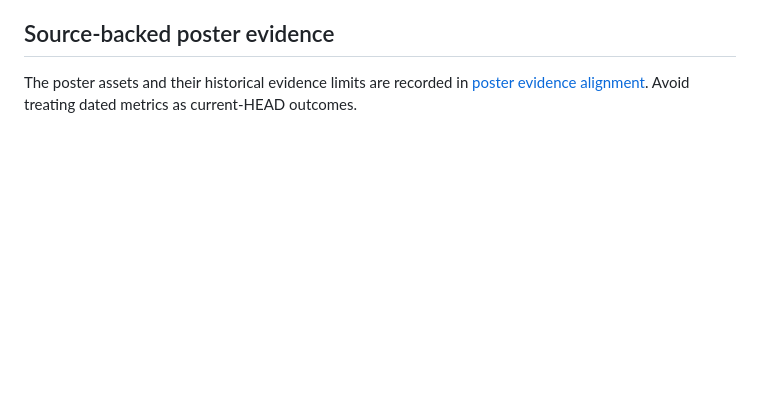
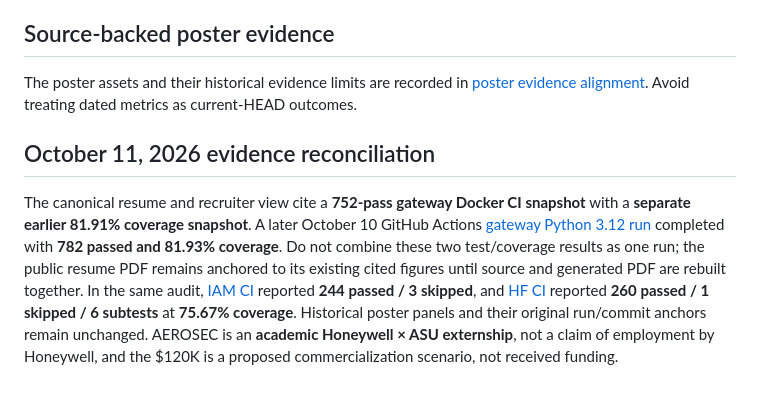
Before and after one commit to poojakira/Pooja_Kiran_Portfolio_Website, a Markdown page: README.md, the part around the change. GitHub-like rendering; blank space fills up the shorter version.

Commit message:
fix: reconcile README.md with current dated verification

```diff
--- a/README.md
+++ b/README.md
@@ -88,3 +88,7 @@ Maintenance checks and their limits are recorded in [the October 9 fix verificat
 ## Source-backed poster evidence
 
 The poster assets and their historical evidence limits are recorded in [poster evidence alignment](docs/POSTER_EVIDENCE_ALIGNMENT_2026-10-09.md). Avoid treating dated metrics as current-HEAD outcomes.
+
+## October 11, 2026 evidence reconciliation
+
+The canonical resume and recruiter view cite a **752-pass gateway Docker CI snapshot** with a **separate earlier 81.91% coverage snapshot**. A later October 10 GitHub Actions [gateway Python 3.12 run](https://github.com/poojakira/mcp-agent-security-gateway/actions/runs/38012954359) completed with **782 passed and 81.93% coverage**. Do not combine these two test/coverage results as one run; the public resume PDF remains anchored to its existing cited figures until source and generated PDF are rebuilt together. In the same audit, [IAM CI](https://github.com/poojakira/aws-agent-identity-guard/actions/runs/38009457205) reported **244 passed / 3 skipped**, and [HF CI](https://github.com/poojakira/hf-model-provenance-scanner/actions/runs/38002138828) reported **260 passed / 1 skipped / 6 subtests** at **75.67% coverage**. Historical poster panels and their original run/commit anchors remain unchanged. AEROSEC is an **academic Honeywell × ASU externship**, not a claim of employment by Honeywell, and the $120K is a proposed commercialization scenario, not received funding.
```
